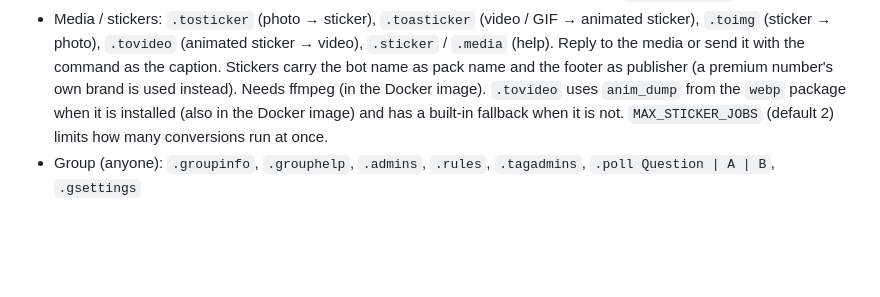
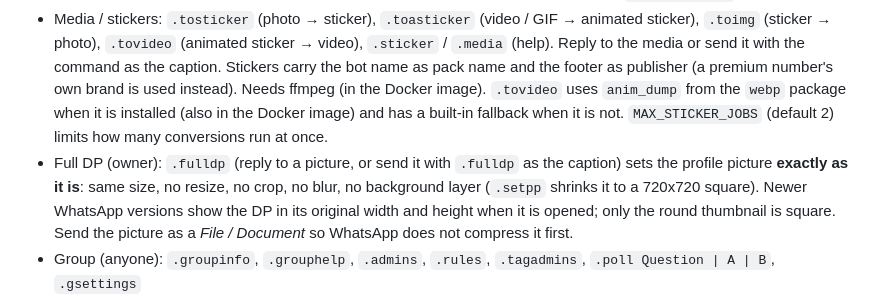
Before and after one commit to darkthila5-arch/rioxmd, a Markdown page: README.md, the part around the change. GitHub-like rendering; blank space fills up the shorter version.

```diff
--- a/README.md
+++ b/README.md
@@ -106,6 +106,7 @@ Send `menu` or `help` without the prefix and it works too.
 - News: `.news [hiru|derana|itn]`, `.hiru`, `.derana`, `.itn`
 - Channel songs (owner): `.csong <channel link | jid> <song name>` posts the thumbnail + details and then the song as a **voice note** to a WhatsApp channel (or group). Without a channel it posts in the current chat. Needs ffmpeg (included in the Docker image) and, if YouTube shows a bot check, YouTube cookies (`YTDLP_COOKIES`).
 - Media / stickers: `.tosticker` (photo → sticker), `.toasticker` (video / GIF → animated sticker), `.toimg` (sticker → photo), `.tovideo` (animated sticker → video), `.sticker` / `.media` (help). Reply to the media or send it with the command as the caption. Stickers carry the bot name as pack name and the footer as publisher (a premium number's own brand is used instead). Needs ffmpeg (in the Docker image). `.tovideo` uses `anim_dump` from the `webp` package when it is installed (also in the Docker image) and has a built-in fallback when it is not. `MAX_STICKER_JOBS` (default 2) limits how many conversions run at once.
+- Full DP (owner): `.fulldp` (reply to a picture, or send it with `.fulldp` as the caption) sets the profile picture **exactly as it is**: same size, no resize, no crop, no blur, no background layer (`.setpp` shrinks it to a 720x720 square). Newer WhatsApp versions show the DP in its original width and height when it is opened; only the round thumbnail is square. Send the picture as a *File / Document* so WhatsApp does not compress it first.
 - Group (anyone): `.groupinfo`, `.grouphelp`, `.admins`, `.rules`, `.tagadmins`, `.poll Question | A | B`, `.gsettings`
 - Group admin (the bot must be a group admin): `.kick`, `.add`, `.promote`, `.demote`, `.warn`, `.resetwarn`, `.warnlist`, `.tagall`, `.hidetag`, `.del`, `.group open|close` (`.mute` / `.unmute`), `.setname`, `.setdesc`, `.setgpp`, `.link`, `.revoke`, `.lockinfo` / `.unlockinfo`, `.ephemeral`, `.requests`, `.approveall`, `.rejectall`, `.rules set <text>`, `.antilink off|on|all`, `.welcome` / `.goodbye` (`on`, `off`, `set <text>`, `reset`, placeholders `{user} {group} {count} {desc}`)
 - Fun (`.funmenu`): `.joke`, `.fact`, `.quote`, `.8ball`, `.dice`, `.coin`, `.rps`, `.pick`, `.rate`, `.ship`, `.truth`, `.dare`, `.wyr`, `.hug`, `.slap`, `.reverse`, `.mock`, `.clap`, `.calc`, `.password`, `.roast`, `.compliment`, `.pickup`, `.fortune`, `.iq`, `.slot`, `.riddle`, `.mathquiz`, `.answer`, `.guess`
```
